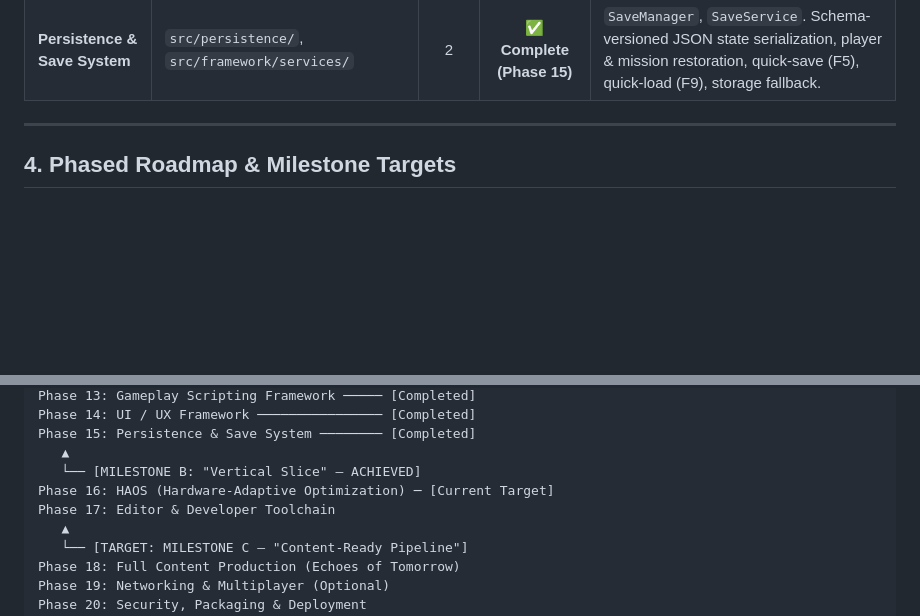
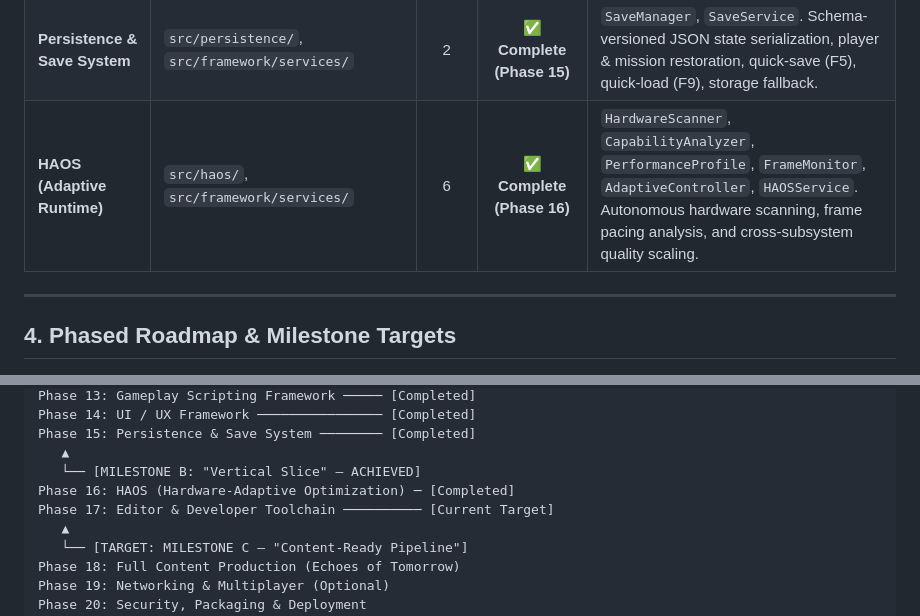
Before and after one commit to sretrowave3-dev/ACTIVE-GPT--EchoesOfTomorrow-, a Markdown page: MEMORY_CONTEXT.md, 2 parts joined by grey strips. GitHub-like rendering; blank space fills up the shorter version.

Commit message:
docs: recalibrate memory context after delivering Phase 16 HAOS

```diff
--- a/MEMORY_CONTEXT.md
+++ b/MEMORY_CONTEXT.md
@@ -104,6 +104,7 @@ Echoes of Tomorrow (The Game)
 | **Gameplay Framework** | `src/gameplay/`, `src/components/`, `src/systems/`, `src/framework/services/` | 4 | ✅ **Complete (Phase 13)** | `GameplayService`, `MissionManager`, `InteractionSystem`, `InteractableComponent`. Story missions, objective tracking, proximity interaction triggers, Memory Fragment retrieval. |
 | **UI Framework** | `src/ui/`, `src/framework/services/` | 2 | ✅ **Complete (Phase 14)** | `UIManager`, `UIService`. In-game HUD (integrity/stamina bars), dynamic interaction prompts, mission checklist, notification banners, pause menu overlay. |
 | **Persistence & Save System** | `src/persistence/`, `src/framework/services/` | 2 | ✅ **Complete (Phase 15)** | `SaveManager`, `SaveService`. Schema-versioned JSON state serialization, player & mission restoration, quick-save (F5), quick-load (F9), storage fallback. |
+| **HAOS (Adaptive Runtime)** | `src/haos/`, `src/framework/services/` | 6 | ✅ **Complete (Phase 16)** | `HardwareScanner`, `CapabilityAnalyzer`, `PerformanceProfile`, `FrameMonitor`, `AdaptiveController`, `HAOSService`. Autonomous hardware scanning, frame pacing analysis, and cross-subsystem quality scaling. |
 
 ---
 
@@ -130,8 +131,8 @@ Phase 14: UI / UX Framework ──────────────── [Co
 Phase 15: Persistence & Save System ──────── [Completed]
    ▲
    └── [MILESTONE B: "Vertical Slice" — ACHIEVED]
-Phase 16: HAOS (Hardware-Adaptive Optimization) ─ [Current Target]
-Phase 17: Editor & Developer Toolchain
+Phase 16: HAOS (Hardware-Adaptive Optimization) ─ [Completed]
+Phase 17: Editor & Developer Toolchain ────────── [Current Target]
    ▲
    └── [TARGET: MILESTONE C — "Content-Ready Pipeline"]
 Phase 18: Full Content Production (Echoes of Tomorrow)
```
